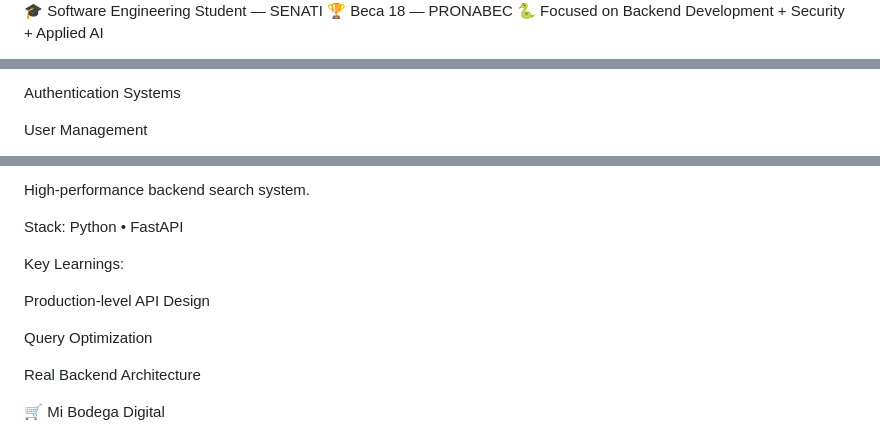
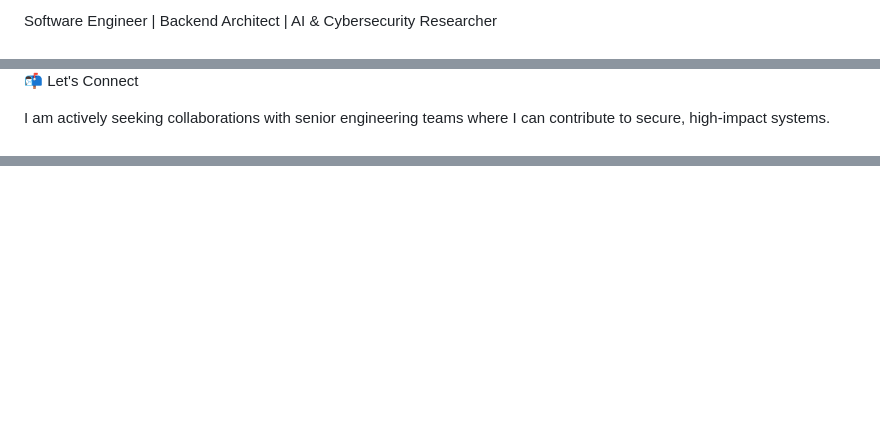
Before and after one commit to ArnoldZamoratec/ArnoldZamoratec, a Markdown page: README.md, 3 parts joined by grey strips. GitHub-like rendering; blank space fills up the shorter version.

```diff
--- a/README.md
+++ b/README.md
@@ -4,5 +2,3 @@
 
-🎓 Software Engineering Student — SENATI
-🏆 Beca 18 — PRONABEC
-🐍 Focused on Backend Development + Security + Applied AI
+Software Engineer | Backend Architect | AI & Cybersecurity Researcher
 
@@ -107,5 +114,5 @@ Mobile + Backend Architecture
 
-Authentication Systems
+📬 Let's Connect
 
-User Management
+I am actively seeking collaborations with senior engineering teams where I can contribute to secure, high-impact systems.
 
@@ -113,16 +127 @@ User Management
 
-High-performance backend search system.
-
-Stack:
-Python • FastAPI
-
-Key Learnings:
-
-Production-level API Design
-
-Query Optimization
-
-Real Backend Architecture
-
-🛒 Mi Bodega Digital
-
```
Also changed, not shown: other parts of README.md (+79 -93 lines).
